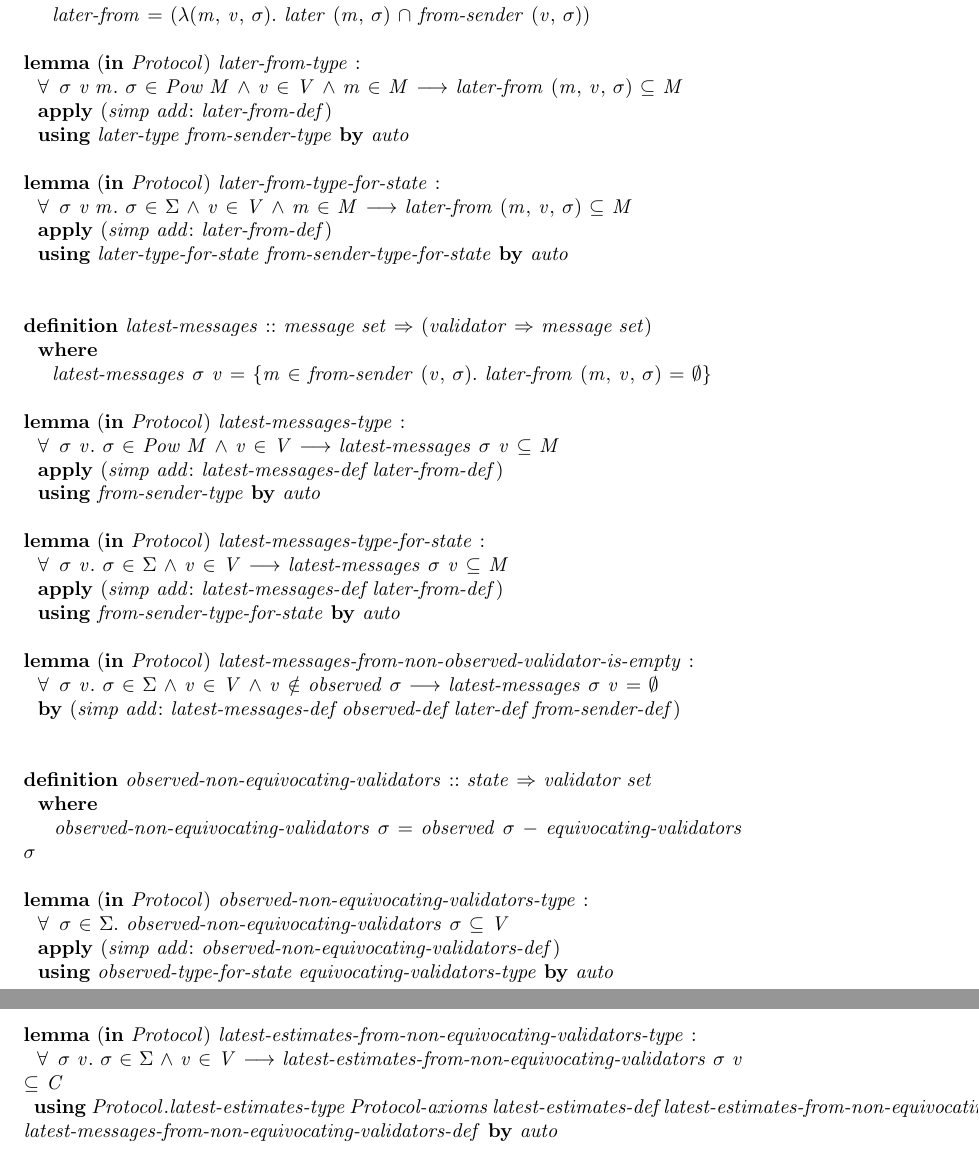
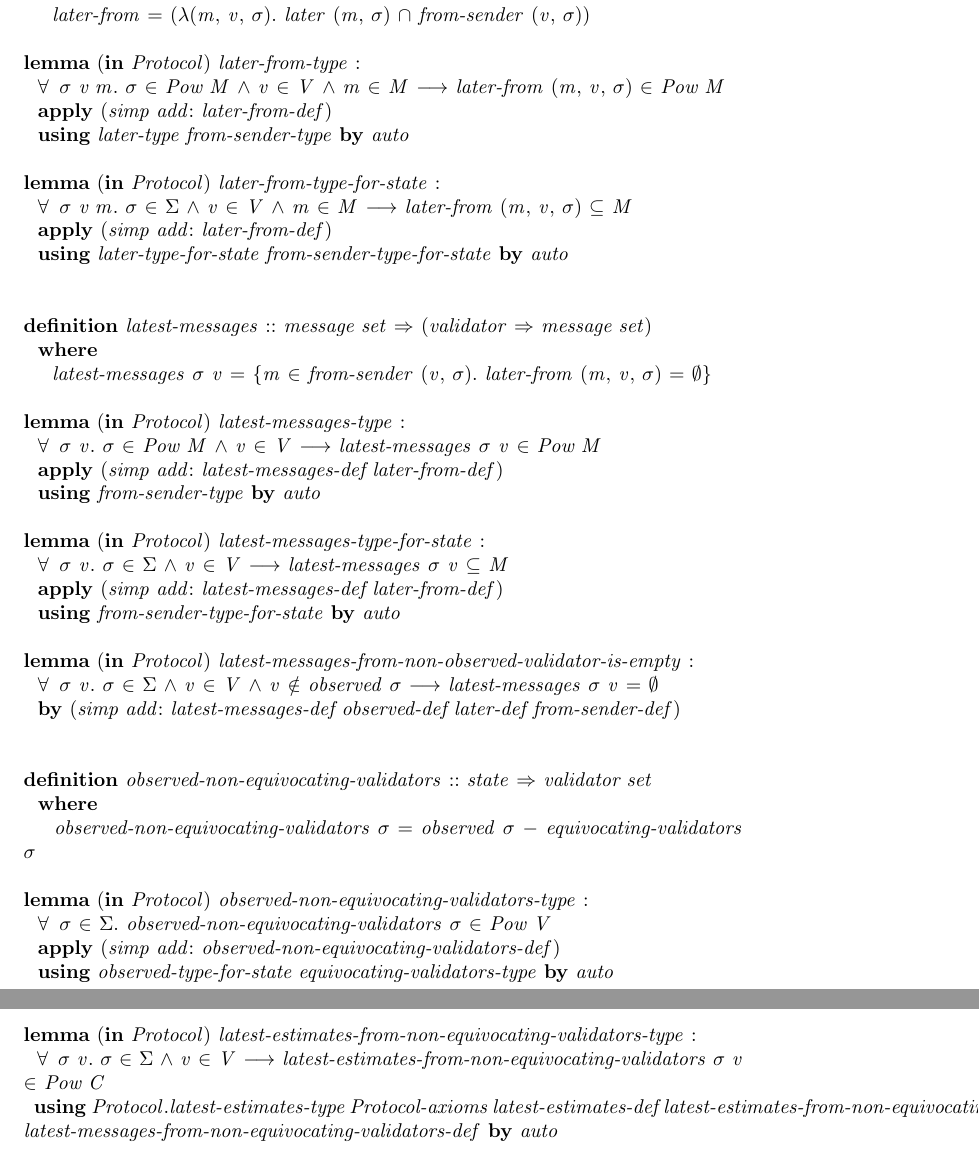
Before and after one commit to LayerXcom/cbc-casper-proof, a LaTeX document (Isabelle/output/document/root.tex, which reads Isabelle/output/document/LatestMessage.tex): two parts of pages 16 and 19 of 40, joined at a grey line, cut so that both start at the same text. Compiled offline with pdfLaTeX.

Commit message:
Fix lemmas about types with `∈ Pow`

```diff
--- a/Isabelle/output/document/LatestMessage.tex
+++ b/Isabelle/output/document/LatestMessage.tex
@@ -239,7 +239,7 @@
 \isanewline
 \isacommand{lemma}\isamarkupfalse%
 \ {\isacharparenleft}\isakeyword{in}\ Protocol{\isacharparenright}\ later{\isacharunderscore}from{\isacharunderscore}type\ {\isacharcolon}\isanewline
-\ \ {\isachardoublequoteopen}{\isasymforall}\ {\isasymsigma}\ v\ m{\isachardot}\ {\isasymsigma}\ {\isasymin}\ Pow\ M\ {\isasymand}\ v\ {\isasymin}\ V\ {\isasymand}\ m\ {\isasymin}\ M\ {\isasymlongrightarrow}\ later{\isacharunderscore}from\ {\isacharparenleft}m{\isacharcomma}\ v{\isacharcomma}\ {\isasymsigma}{\isacharparenright}\ {\isasymsubseteq}\ M{\isachardoublequoteclose}\isanewline
+\ \ {\isachardoublequoteopen}{\isasymforall}\ {\isasymsigma}\ v\ m{\isachardot}\ {\isasymsigma}\ {\isasymin}\ Pow\ M\ {\isasymand}\ v\ {\isasymin}\ V\ {\isasymand}\ m\ {\isasymin}\ M\ {\isasymlongrightarrow}\ later{\isacharunderscore}from\ {\isacharparenleft}m{\isacharcomma}\ v{\isacharcomma}\ {\isasymsigma}{\isacharparenright}\ {\isasymin}\ Pow\ M{\isachardoublequoteclose}\isanewline
 %
 \isadelimproof
 \ \ %
@@ -289,7 +289,7 @@
 \isanewline
 \isacommand{lemma}\isamarkupfalse%
 \ {\isacharparenleft}\isakeyword{in}\ Protocol{\isacharparenright}\ latest{\isacharunderscore}messages{\isacharunderscore}type\ {\isacharcolon}\isanewline
-\ \ {\isachardoublequoteopen}{\isasymforall}\ {\isasymsigma}\ v{\isachardot}\ {\isasymsigma}\ {\isasymin}\ Pow\ M\ {\isasymand}\ v\ {\isasymin}\ V\ {\isasymlongrightarrow}\ latest{\isacharunderscore}messages\ {\isasymsigma}\ v\ {\isasymsubseteq}\ M{\isachardoublequoteclose}\isanewline
+\ \ {\isachardoublequoteopen}{\isasymforall}\ {\isasymsigma}\ v{\isachardot}\ {\isasymsigma}\ {\isasymin}\ Pow\ M\ {\isasymand}\ v\ {\isasymin}\ V\ {\isasymlongrightarrow}\ latest{\isacharunderscore}messages\ {\isasymsigma}\ v\ {\isasymin}\ Pow\ M{\isachardoublequoteclose}\isanewline
 %
 \isadelimproof
 \ \ %
@@ -358,7 +358,7 @@
 \isanewline
 \isacommand{lemma}\isamarkupfalse%
 \ {\isacharparenleft}\isakeyword{in}\ Protocol{\isacharparenright}\ observed{\isacharunderscore}non{\isacharunderscore}equivocating{\isacharunderscore}validators{\isacharunderscore}type\ {\isacharcolon}\isanewline
-\ \ {\isachardoublequoteopen}{\isasymforall}\ {\isasymsigma}\ {\isasymin}\ {\isasymSigma}{\isachardot}\ observed{\isacharunderscore}non{\isacharunderscore}equivocating{\isacharunderscore}validators\ {\isasymsigma}\ {\isasymsubseteq}\ V{\isachardoublequoteclose}\isanewline
+\ \ {\isachardoublequoteopen}{\isasymforall}\ {\isasymsigma}\ {\isasymin}\ {\isasymSigma}{\isachardot}\ observed{\isacharunderscore}non{\isacharunderscore}equivocating{\isacharunderscore}validators\ {\isasymsigma}\ {\isasymin}\ Pow\ V{\isachardoublequoteclose}\isanewline
 %
 \isadelimproof
 \ \ %
@@ -643,7 +643,7 @@
 \isanewline
 \isacommand{lemma}\isamarkupfalse%
 \ {\isacharparenleft}\isakeyword{in}\ Protocol{\isacharparenright}\ latest{\isacharunderscore}estimates{\isacharunderscore}from{\isacharunderscore}non{\isacharunderscore}equivocating{\isacharunderscore}validators{\isacharunderscore}type\ {\isacharcolon}\isanewline
-\ \ {\isachardoublequoteopen}{\isasymforall}\ {\isasymsigma}\ v{\isachardot}\ {\isasymsigma}\ {\isasymin}\ {\isasymSigma}\ {\isasymand}\ v\ {\isasymin}\ V\ {\isasymlongrightarrow}\ latest{\isacharunderscore}estimates{\isacharunderscore}from{\isacharunderscore}non{\isacharunderscore}equivocating{\isacharunderscore}validators\ {\isasymsigma}\ v\ {\isasymsubseteq}\ C{\isachardoublequoteclose}\isanewline
+\ \ {\isachardoublequoteopen}{\isasymforall}\ {\isasymsigma}\ v{\isachardot}\ {\isasymsigma}\ {\isasymin}\ {\isasymSigma}\ {\isasymand}\ v\ {\isasymin}\ V\ {\isasymlongrightarrow}\ latest{\isacharunderscore}estimates{\isacharunderscore}from{\isacharunderscore}non{\isacharunderscore}equivocating{\isacharunderscore}validators\ {\isasymsigma}\ v\ {\isasymin}\ Pow\ C{\isachardoublequoteclose}\isanewline
 %
 \isadelimproof
 \ \ %
```
Also changed, not shown: Isabelle/output/document/CBCCasper.tex (+1 -1 lines), Isabelle/output/document.pdf, Isabelle/output/document/root.pdf, Isabelle/output/document/session_graph.pdf, Isabelle/output/document/LatestMessage.tex (8 more changed lines), 3 other files.
